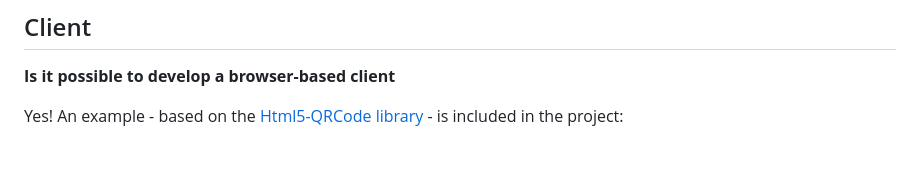
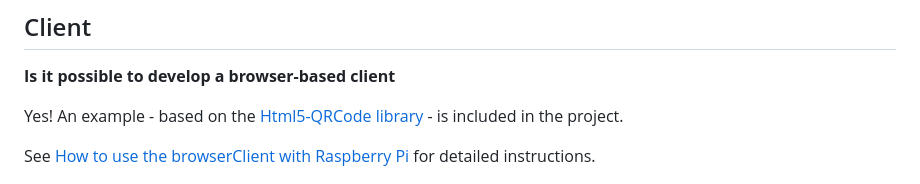
Before and after one commit to lucadentella/raspberry-dgc, a Markdown page: documentation/faq.md, the part around the change. Drawn GitHub-style; blank space fills up the shorter version.

Commit message:
browserClient documentation added

```diff
--- a/documentation/faq.md
+++ b/documentation/faq.md
@@ -61,6 +61,8 @@ You should be able to validate the test DGC calling validatorServer: http://vali
 ## Client
 **Is it possible to develop a browser-based client**
 
-Yes! An example - based on the [Html5-QRCode library](https://github.com/mebjas/html5-qrcode) - is included in the project:
+Yes! An example - based on the [Html5-QRCode library](https://github.com/mebjas/html5-qrcode) - is included in the project.
+
+See [How to use the browserClient with Raspberry Pi](https://github.com/lucadentella/raspberry-dgc/tree/main/documentation/browserclient.md) for detailed instructions.
 
 ![](https://github.com/lucadentella/raspberry-dgc/raw/main/images/browserclient.png)
```
Also changed, not shown: README.md (+1 -0 lines), documentation/browserclient.md (added, +51 -0 lines), images/browserclient-test.png (added), images/nginx-proxy.png (added), images/nginx-ssl.png (added), images/nginx.png (added), images/server-url.png (added).
